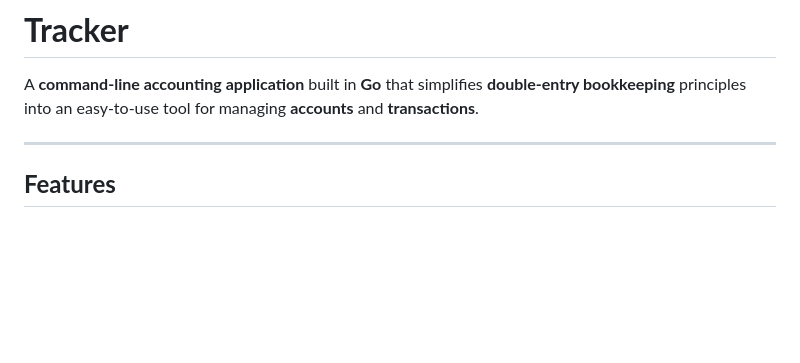
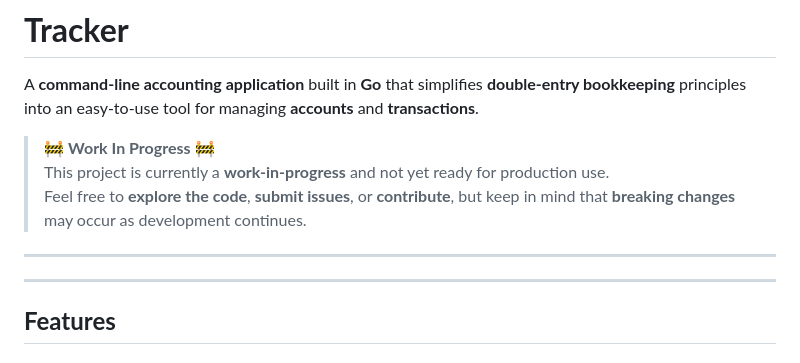
Before and after one commit to tinoosan/tracker-go, a Markdown page: README.md, the part around the change. Drawn GitHub-style; blank space fills up the shorter version.

```diff
--- a/README.md
+++ b/README.md
@@ -1,6 +1,12 @@
 
 # **Tracker**
 A **command-line accounting application** built in **Go** that simplifies **double-entry bookkeeping** principles into an easy-to-use tool for managing **accounts** and **transactions**.
+
+> 🚧 **Work In Progress** 🚧
+> This project is currently a **work-in-progress** and not yet ready for production use.
+> Feel free to **explore the code**, **submit issues**, or **contribute**, but keep in mind that **breaking changes** may occur as development continues.
+
+---
 
 ---
 
```
